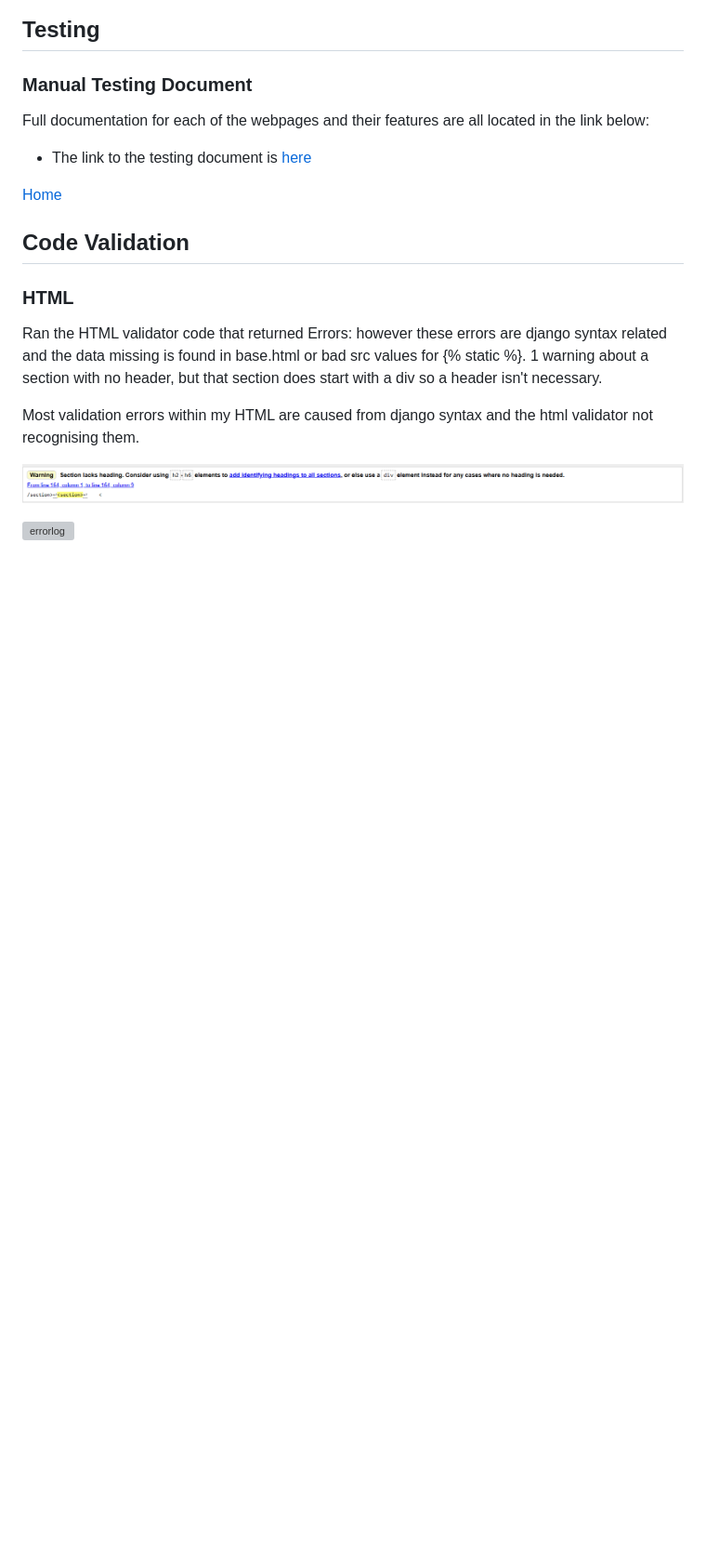
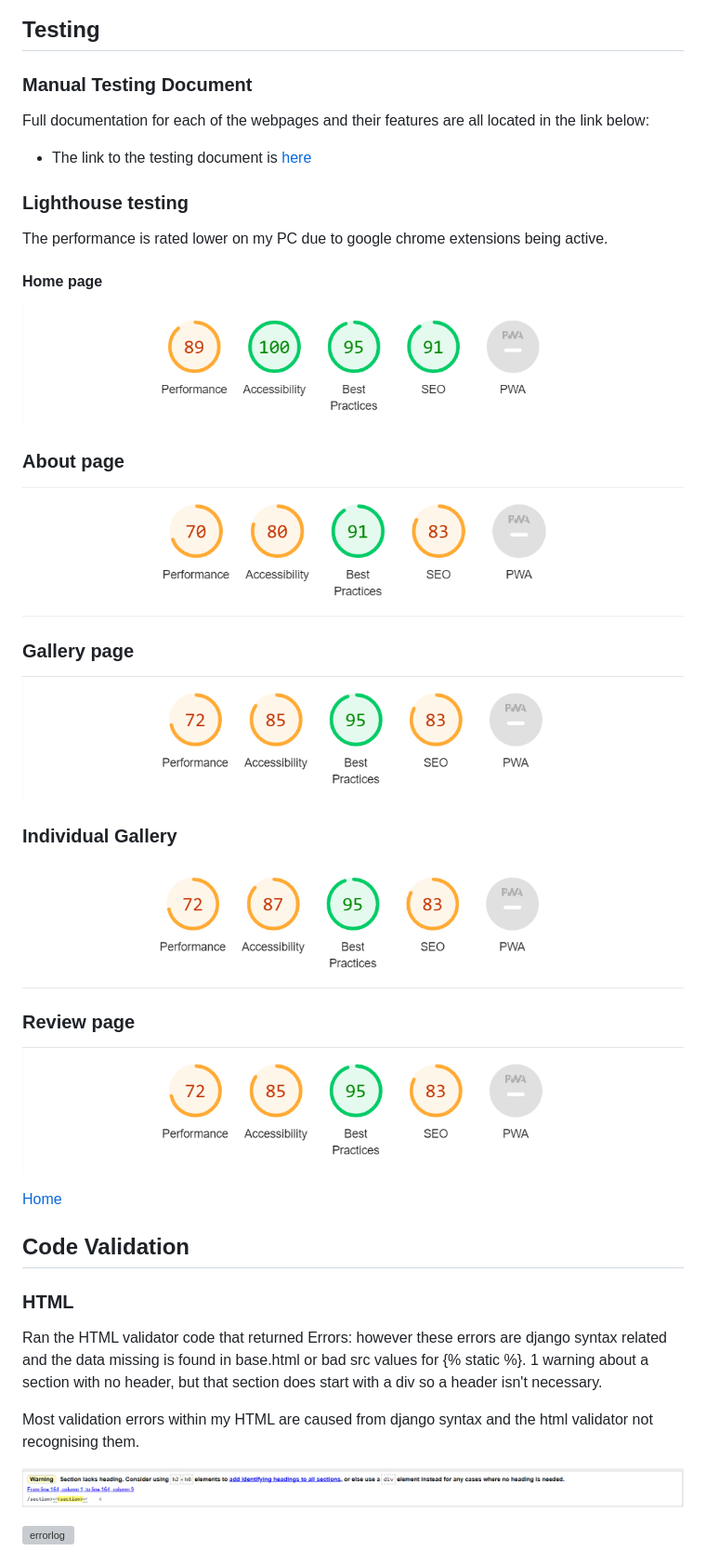
Before and after one commit to ALVIN02-ui/NeonDemonPortfolioProject4, a Markdown page: README.md, the part around the change printed below. Shown: that part at 93% size. Drawn GitHub-style; pictures changed too: readmeimages/abouthtmllighthouse.png (added), readmeimages/gallerylighthouse.png (added), readmeimages/individualgallerylighthouse.png (added); blank space fills up the shorter version; grey boxes are pictures that could not be loaded.

Commit message:
add lighthouse testing to the README file

```diff
--- a/README.md
+++ b/README.md
@@ -498,6 +499,30 @@ Full documentation for each of the webpages and their features are all located i
 
 - The link to the testing document is [here](TESTING.md)
 
+### Lighthouse testing
+
+The performance is rated lower on my PC due to google chrome extensions being active.
+
+#### Home page
+
+![homepage lighthouse](readmeimages/lighthousehomepage.png)
+
+### About page
+
+![About lighthouse](readmeimages/abouthtmllighthouse.png)
+
+### Gallery page
+
+![Gallery Lighthouse](readmeimages/gallerylighthouse.png)
+
+### Individual Gallery
+
+![Individual gallery lighthouse](readmeimages/individualgallerylighthouse.png)
+
+### Review page
+
+![Review page](readmeimages/gallerylighthouse.png)
+
 [Home](#introduction)
 
 ## Code Validation
```
Also changed, not shown: other parts of README.md (+2 -1 lines), readmeimages/reviewlighthouse.png (added).
